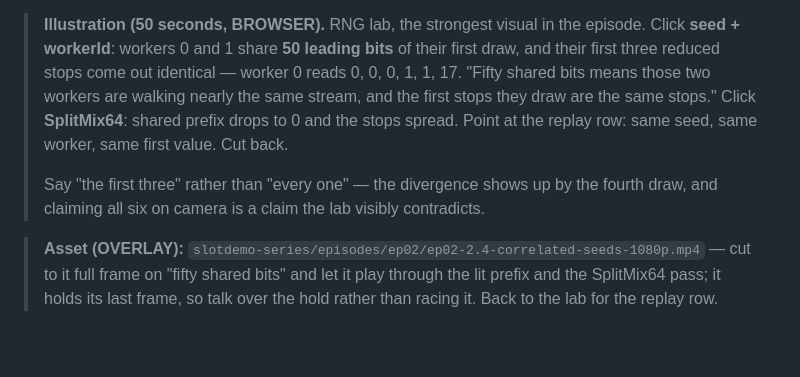
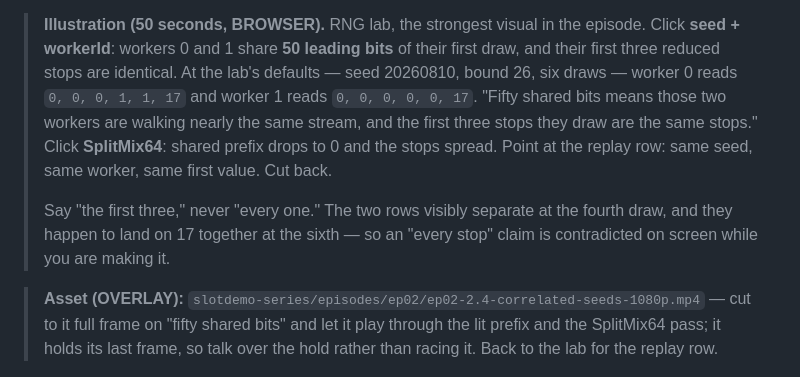
Before and after one commit to mmpworks/MMP.SlotDemo, a Markdown page: docs/scripts/02-money-and-randomness-script.md, the part around the change. Rendered like a GitHub page; blank space fills up the shorter version.

Commit message:
docs(scripts): give script 02 both RNG rows and the lab defaults
Re-derived the figures independently (xoshiro256**/SplitMix64 reimplemented
outside the repo) at the lab's own defaults — seed 20260810, bound 26, six
draws: 50 shared leading bits, worker 0 [0,0,0,1,1,17], worker 1
[0,0,0,0,0,17]. Both rows now appear in the beat, along with the note that
they coincide again at the sixth draw, so the on-camera claim matches what
the screen shows.

```diff
--- a/docs/scripts/02-money-and-randomness-script.md
+++ b/docs/scripts/02-money-and-randomness-script.md
@@ -386,14 +386,16 @@ Here that hazard is turned into discipline.
 
 > **Illustration (50 seconds, BROWSER).** RNG lab, the strongest visual in the
 > episode. Click **seed + workerId**: workers 0 and 1 share **50 leading bits** of
-> their first draw, and their first three reduced stops come out identical — worker 0
-> reads 0, 0, 0, 1, 1, 17. "Fifty shared bits means those two workers are walking
-> nearly the same stream, and the first stops they draw are the same stops." Click
-> **SplitMix64**: shared prefix drops to 0 and the stops spread. Point at the replay
-> row: same seed, same worker, same first value. Cut back.
+> their first draw, and their first three reduced stops are identical. At the lab's
+> defaults — seed 20260810, bound 26, six draws — worker 0 reads `0, 0, 0, 1, 1, 17`
+> and worker 1 reads `0, 0, 0, 0, 0, 17`. "Fifty shared bits means those two workers
+> are walking nearly the same stream, and the first three stops they draw are the same
+> stops." Click **SplitMix64**: shared prefix drops to 0 and the stops spread. Point at
+> the replay row: same seed, same worker, same first value. Cut back.
 >
-> Say "the first three" rather than "every one" — the divergence shows up by the fourth
-> draw, and claiming all six on camera is a claim the lab visibly contradicts.
+> Say "the first three," never "every one." The two rows visibly separate at the fourth
+> draw, and they happen to land on 17 together at the sixth — so an "every stop"
+> claim is contradicted on screen while you are making it.
 
 > **Asset (OVERLAY):** `slotdemo-series/episodes/ep02/ep02-2.4-correlated-seeds-1080p.mp4`
 > — cut to it full frame on "fifty shared bits" and let it play through the lit
```
